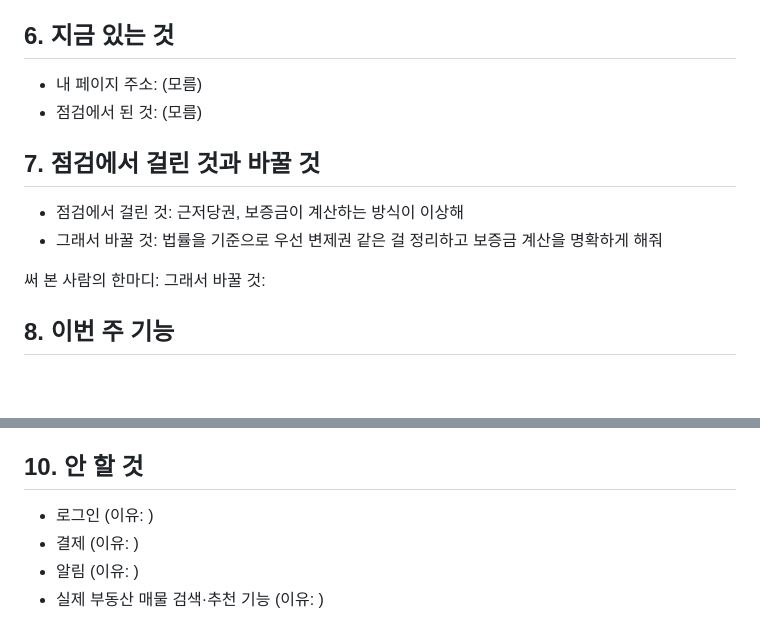
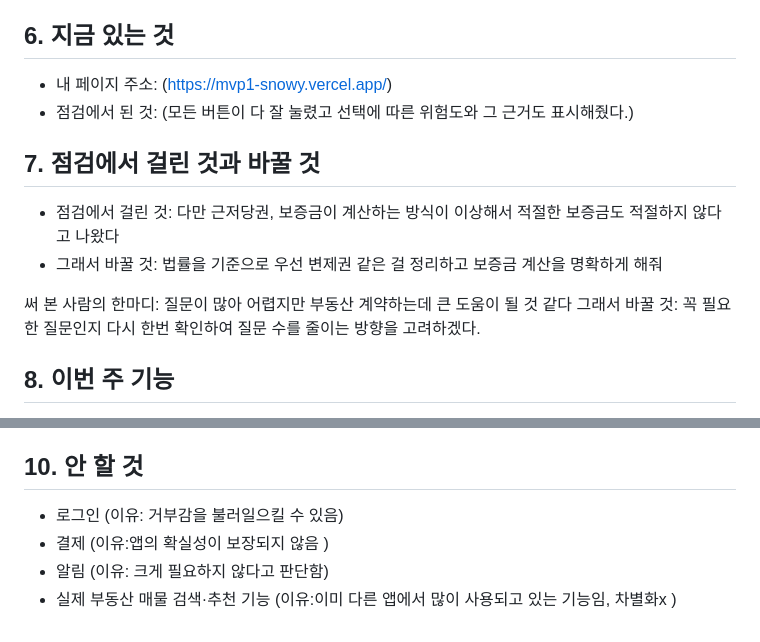
Before and after one commit to yeongseo728/mvp1, a Markdown page: docs/PRD.md, 2 parts joined by grey strips. Drawn GitHub-style; blank space fills up the shorter version.

Commit message:
Revise PRD with updates and clarifications
Updated the PRD with specific URLs, clarified issues with calculations, and refined user feedback.

```diff
--- a/docs/PRD.md
+++ b/docs/PRD.md
@@ -28,15 +28,15 @@
 5. 사용자가 질문별 판단과 목록의 색 표시를 보고 계약 진행 여부를 판단한다.
 
 ## 6. 지금 있는 것
-- 내 페이지 주소: (모름)
-- 점검에서 된 것: (모름)
+- 내 페이지 주소: (https://mvp1-snowy.vercel.app/)
+- 점검에서 된 것: (모든 버튼이 다 잘 눌렸고 선택에 따른 위험도와 그 근거도 표시해줬다.)
 
 ## 7. 점검에서 걸린 것과 바꿀 것
-- 점검에서 걸린 것: 근저당권, 보증금이 계산하는 방식이 이상해
+- 점검에서 걸린 것: 다만 근저당권, 보증금이 계산하는 방식이 이상해서 적절한 보증금도 적절하지 않다고 나왔다
 - 그래서 바꿀 것: 법률을 기준으로 우선 변제권 같은 걸 정리하고 보증금 계산을 명확하게 해줘
 
-써 본 사람의 한마디:
-그래서 바꿀 것:
+써 본 사람의 한마디: 질문이 많아 어렵지만 부동산 계약하는데 큰 도움이 될 것 같다
+그래서 바꿀 것: 꼭 필요한 질문인지 다시 한번 확인하여 질문 수를 줄이는 방향을 고려하겠다.
 
 ## 8. 이번 주 기능
 - 질문화면(체크리스트): 확인한 질문 수와 진행 막대, 5개 묶음 15개 질문, 판단 색 표시, "다음 질문" 표시, "처음부터 다시 하기"
@@ -54,7 +54,7 @@
 - AI 보충 설명: 메모를 AI가 읽고 놓친 점을 덧붙임. AI는 판단 색을 바꾸지 않음. 메모를 외부로 보내야 하므로 개인정보 원칙과 충돌해 만들기 전에 다시 정함
 
 ## 10. 안 할 것
-- 로그인 (이유: )
-- 결제 (이유: )
-- 알림 (이유: )
-- 실제 부동산 매물 검색·추천 기능 (이유: )
+- 로그인 (이유: 거부감을 불러일으킬 수 있음)
+- 결제 (이유:앱의 확실성이 보장되지 않음 )
+- 알림 (이유: 크게 필요하지 않다고 판단함)
+- 실제 부동산 매물 검색·추천 기능 (이유:이미 다른 앱에서 많이 사용되고 있는 기능임, 차별화x  )
```
